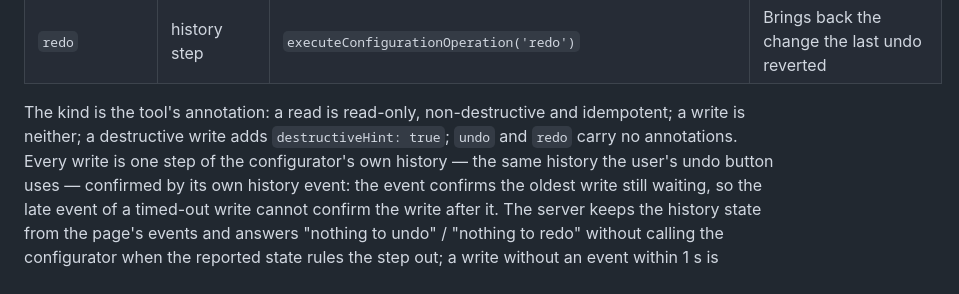
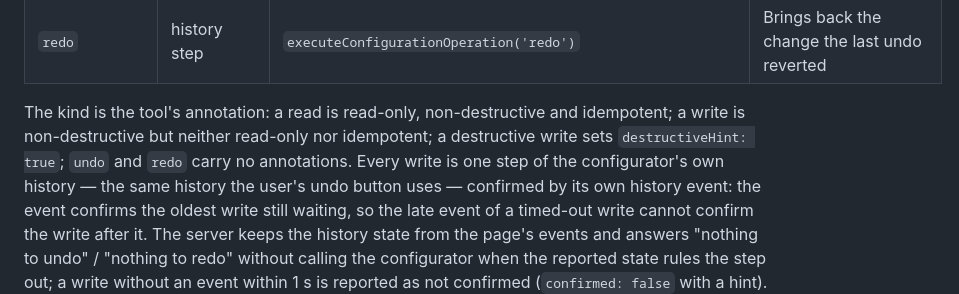
Before and after one commit to roomle-dev/roomle-assistant-poc, a Markdown page: .agents/context/configurator-example-with-planning-assistant-chat.md, the part around the change. GitHub-like rendering.

Commit message:
docs: state that ordinary write tools are non-destructive
Co-Authored-By: Claude Opus 5.5 <noreply@anthropic.com>

```diff
--- a/.agents/context/configurator-example-with-planning-assistant-chat.md
+++ b/.agents/context/configurator-example-with-planning-assistant-chat.md
@@ -115,8 +115,8 @@ call. The registrations are in `configurator-mcp-server.ts`; the payload shapes
 | `redo` | history step | `executeConfigurationOperation('redo')` | Brings back the change the last undo reverted |
 
 The kind is the tool's annotation: a read is read-only, non-destructive and idempotent; a write is
-neither; a destructive write adds `destructiveHint: true`; `undo` and `redo` carry no
-annotations. Every write is one step of the configurator's
+non-destructive but neither read-only nor idempotent; a destructive write sets
+`destructiveHint: true`; `undo` and `redo` carry no annotations. Every write is one step of the configurator's
 own history — the same history the user's undo button uses — confirmed by its own history event: the
 event confirms the oldest write still waiting, so the late event of a timed-out write cannot confirm
 the write after it. The server keeps the history state from the page's
```
